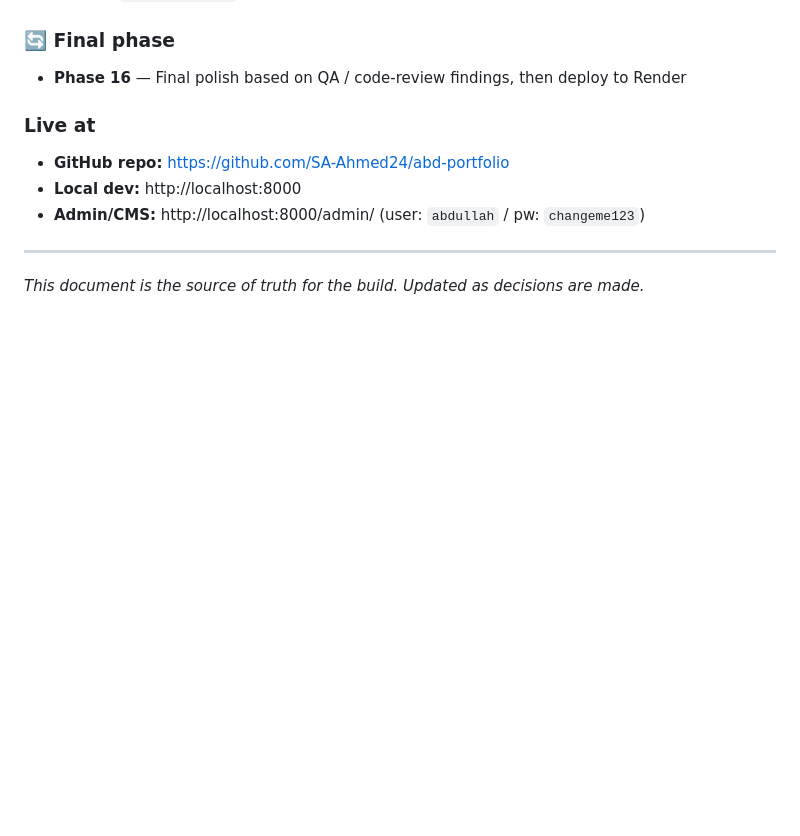
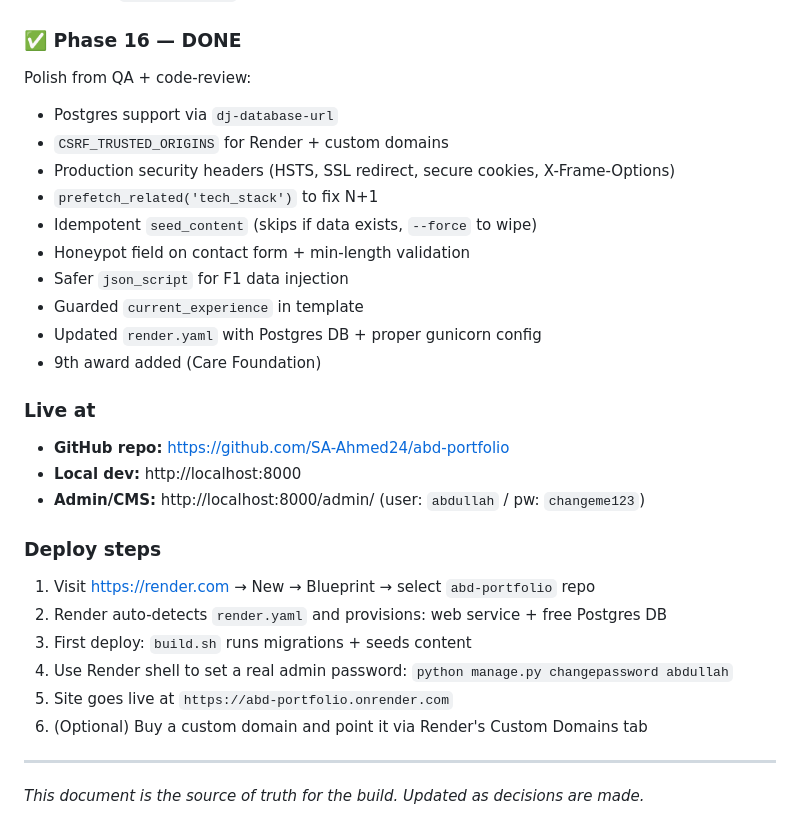
Before and after one commit to SA-Ahmed24/abd-portfolio, a Markdown page: PLAN.md, the part around the change. GitHub-like rendering; blank space fills up the shorter version.

Commit message:
plan — all 16 phases done. ready for render deploy.

```diff
--- a/PLAN.md
+++ b/PLAN.md
@@ -297,14 +297,32 @@ Building in phases (see TodoList in conversation). Mobile access via GitHub push
 - **Phase 14/15** — QA + code-review agents running in parallel
 - **Docs** — `ADMIN_GUIDE.md` for editing content via dashboard
 
-### 🔄 Final phase
-- **Phase 16** — Final polish based on QA / code-review findings, then deploy to Render
+### ✅ Phase 16 — DONE
+Polish from QA + code-review:
+- Postgres support via `dj-database-url`
+- `CSRF_TRUSTED_ORIGINS` for Render + custom domains
+- Production security headers (HSTS, SSL redirect, secure cookies, X-Frame-Options)
+- `prefetch_related('tech_stack')` to fix N+1
+- Idempotent `seed_content` (skips if data exists, `--force` to wipe)
+- Honeypot field on contact form + min-length validation
+- Safer `json_script` for F1 data injection
+- Guarded `current_experience` in template
+- Updated `render.yaml` with Postgres DB + proper gunicorn config
+- 9th award added (Care Foundation)
 
 ### Live at
 - **GitHub repo:** https://github.com/SA-Ahmed24/abd-portfolio
 - **Local dev:** http://localhost:8000
 - **Admin/CMS:** http://localhost:8000/admin/ (user: `abdullah` / pw: `changeme123`)
 
+### Deploy steps
+1. Visit https://render.com → New → Blueprint → select `abd-portfolio` repo
+2. Render auto-detects `render.yaml` and provisions: web service + free Postgres DB
+3. First deploy: `build.sh` runs migrations + seeds content
+4. Use Render shell to set a real admin password: `python manage.py changepassword abdullah`
+5. Site goes live at `https://abd-portfolio.onrender.com`
+6. (Optional) Buy a custom domain and point it via Render's Custom Domains tab
+
 ---
 
 *This document is the source of truth for the build. Updated as decisions are made.*
```
